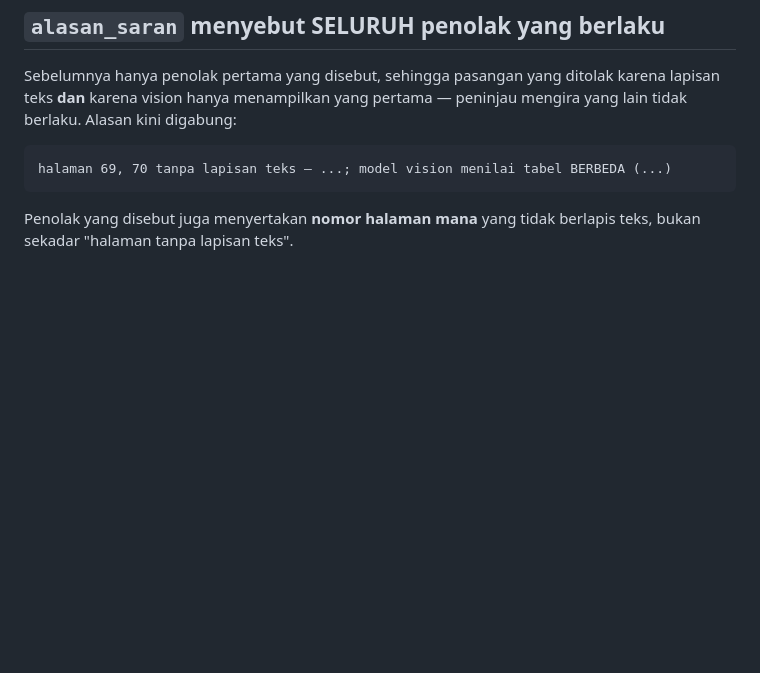
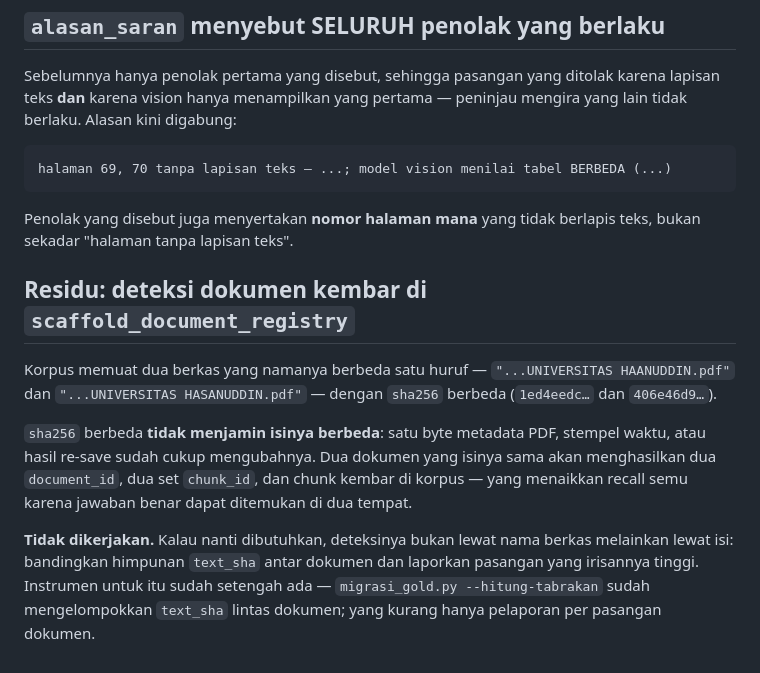
Before and after one commit to Ikrar06/rag-mm-b, a Markdown page: CHANGES.md, the part around the change. Drawn GitHub-style; blank space fills up the shorter version.

Commit message:
docs: catat residu deteksi dokumen kembar
sha256 berbeda tidak menjamin isi berbeda. Deteksinya lewat irisan text_sha
antar dokumen, bukan lewat nama berkas. Tidak dikerjakan sekarang.

Co-Authored-By: Claude Opus 5 <noreply@anthropic.com>

```diff
--- a/CHANGES.md
+++ b/CHANGES.md
@@ -2402,3 +2402,21 @@ halaman 69, 70 tanpa lapisan teks — ...; model vision menilai tabel BERBEDA (.
 
 Penolak yang disebut juga menyertakan **nomor halaman mana** yang tidak berlapis
 teks, bukan sekadar "halaman tanpa lapisan teks".
+
+## Residu: deteksi dokumen kembar di `scaffold_document_registry`
+
+Korpus memuat dua berkas yang namanya berbeda satu huruf —
+`"...UNIVERSITAS HAANUDDIN.pdf"` dan `"...UNIVERSITAS HASANUDDIN.pdf"` — dengan
+`sha256` berbeda (`1ed4eedc…` dan `406e46d9…`).
+
+`sha256` berbeda **tidak menjamin isinya berbeda**: satu byte metadata PDF,
+stempel waktu, atau hasil re-save sudah cukup mengubahnya. Dua dokumen yang
+isinya sama akan menghasilkan dua `document_id`, dua set `chunk_id`, dan chunk
+kembar di korpus — yang menaikkan recall semu karena jawaban benar dapat
+ditemukan di dua tempat.
+
+**Tidak dikerjakan.** Kalau nanti dibutuhkan, deteksinya bukan lewat nama
+berkas melainkan lewat isi: bandingkan himpunan `text_sha` antar dokumen dan
+laporkan pasangan yang irisannya tinggi. Instrumen untuk itu sudah setengah ada
+— `migrasi_gold.py --hitung-tabrakan` sudah mengelompokkan `text_sha` lintas
+dokumen; yang kurang hanya pelaporan per pasangan dokumen.
```
